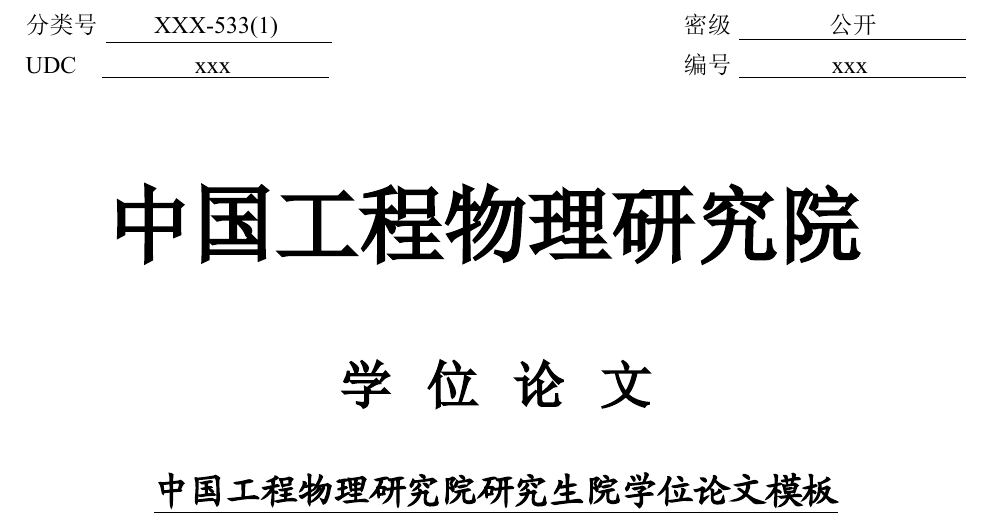
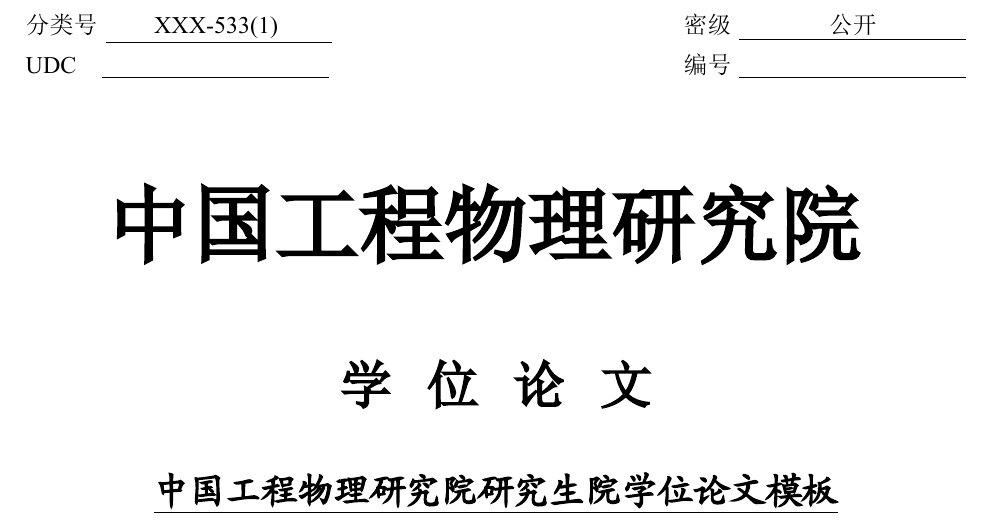
Before and after one commit to zhairuoxun/GSCAEP_thesis, a LaTeX thesis (main.tex): part of page 1 of 24, cut so that both start at the same text. The pictures show the PDF file main.pdf that the author committed with the source.

Commit message:
对模板进行细微修改，UDC和编号默认留空

```diff
--- a/main.tex
+++ b/main.tex
@@ -16,8 +16,8 @@
 % 论文的基本信息
 \classificationnumber{XXX-533(1)}%分类号
 \confidentialitylevel{公开}%秘级，不加这一行默认为公开
-\thesisudc{xxx}%在此填写udc
-\thesisnum{xxx}%在此填写编号
+\thesisudc{ }%在此填写udc
+\thesisnum{ }%在此填写编号
 
 \cntitle{中国工程物理研究院研究生院学位论文模板}%中文标题
 \entitle{GASCEP Thesis \LaTeX Template}%英文标题
```
Also changed, not shown: main.pdf.
